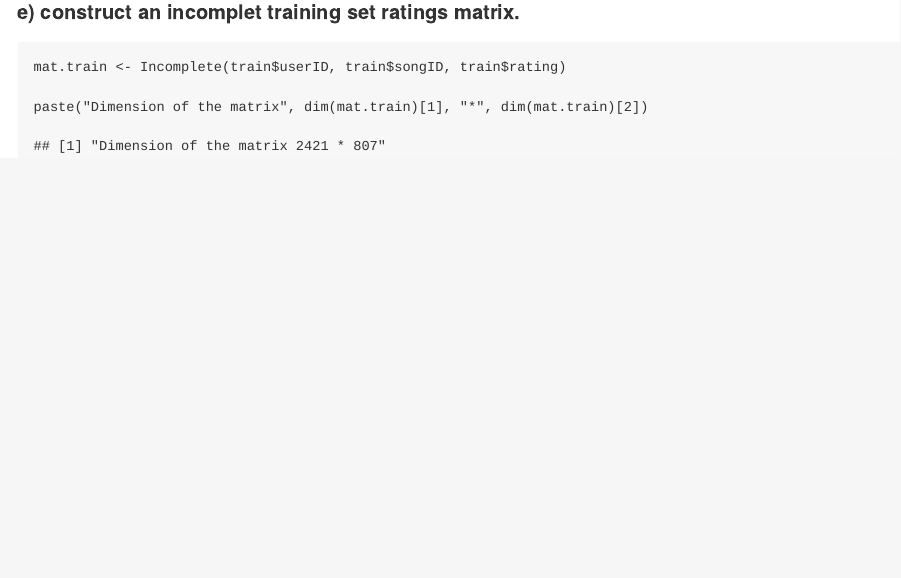
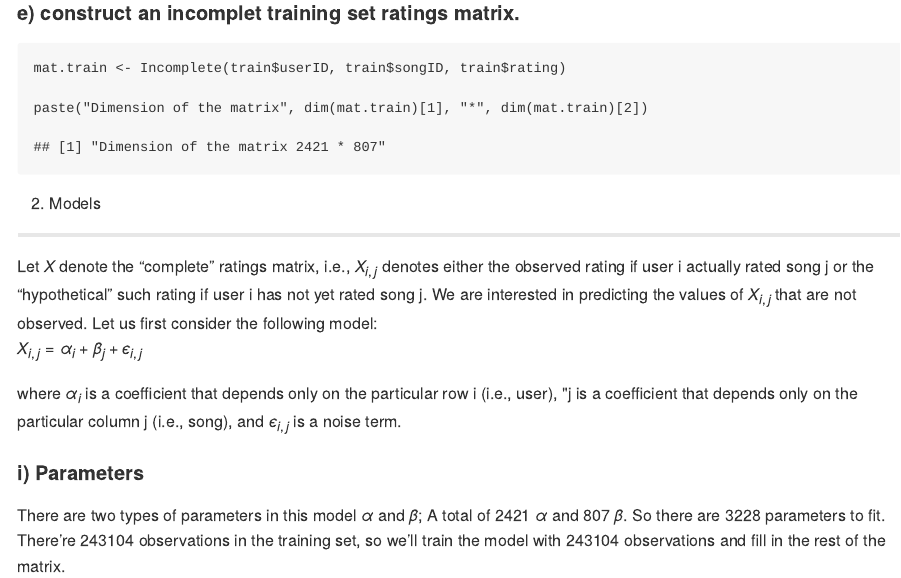
Before and after one commit to Hadryan/ML_Music_Recommending_System, an R Markdown document (MusicRec_Col_Filtering.Rmd): the page in a window 1100 px wide, from 1130 px down. The pictures show the output file MusicRec_Col_Filtering.md that the author committed with the source, drawn offline in the style of GitHub.

Commit message:
formula added

````diff
--- a/MusicRec_Col_Filtering.Rmd
+++ b/MusicRec_Col_Filtering.Rmd
@@ -62,3 +62,17 @@ mat.train <- Incomplete(train$userID, train$songID, train$rating)
 
 paste("Dimension of the matrix", dim(mat.train)[1], "*", dim(mat.train)[2])
 ```
+
+## 2. Models
+Let $X$ denote the “complete” ratings matrix, i.e., $X_{i,j}$ denotes either the observed
+rating if user i actually rated song j or the “hypothetical” such rating if user i has not yet
+rated song j. We are interested in predicting the values of $X_{i,j}$ that are not observed. Let us
+first consider the following model: <br/>
+$X_{i,j} = \alpha_{i} + \beta_{j} + \epsilon_{i,j}$ <br/>
+
+where $\alpha_i$ is a coefficient that depends only on the particular row i (i.e., user), "j is a coefficient
+that depends only on the particular column j (i.e., song), and $\epsilon_{i,j}$ is a noise term.
+
+#### i) Parameters
+There are two types of parameters in this model $\alpha$ and $\beta$; A total of 2421 $\alpha$ and 807 $\beta$. So there are 3228 parameters to fit. <br/>
+There're 243104 observations in the training set, so we'll train the model with 243104 observations and fill in the rest of the matrix.
````
Also changed, not shown: MusicRec_Col_Filtering.md.
